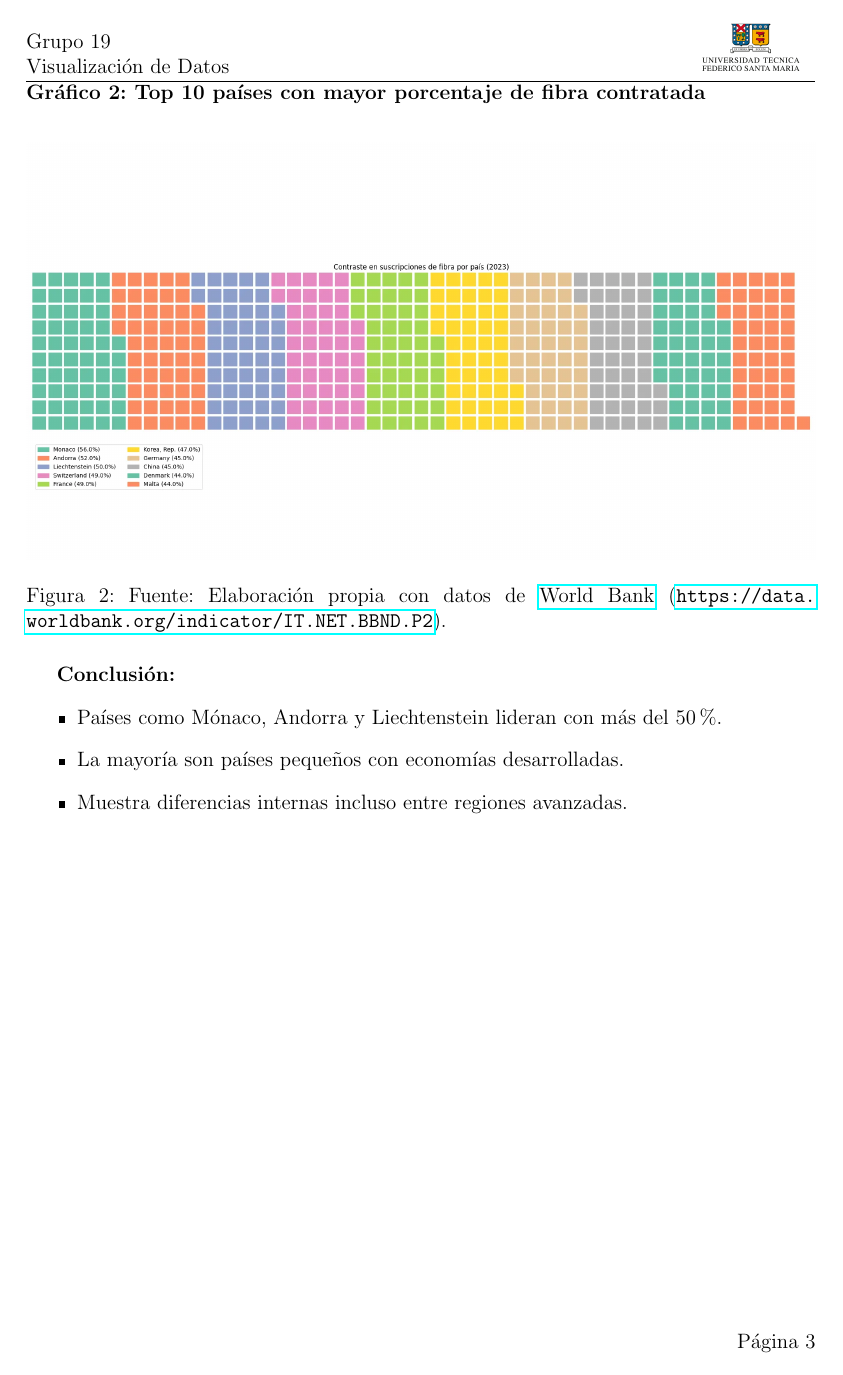
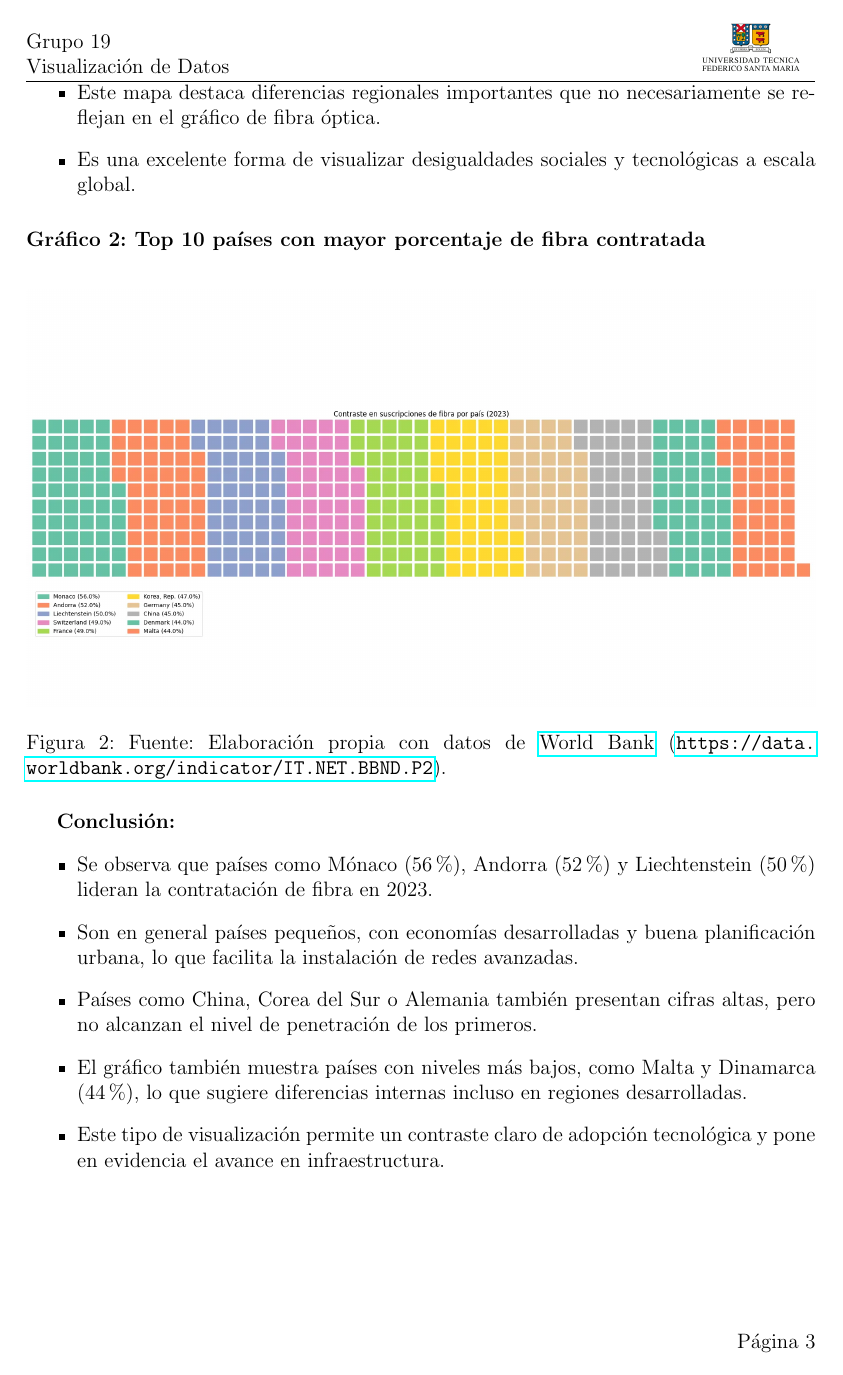
Before and after one commit to soloimsad/VD, a LaTeX problem sheet (Tarea 1/tarea1.tex): page 3 of 5. Compiled offline with pdfLaTeX.

Commit message:
fix conclusiones

```diff
--- a/Tarea 1/tarea1.tex
+++ b/Tarea 1/tarea1.tex
@@ -94,3 +94,5 @@ Este indicador señala el porcentaje de personas que utilizan Internet, sin impo
+    \item Este mapa destaca diferencias regionales importantes que no necesariamente se reflejan en el gráfico de fibra óptica.
+    \item Es una excelente forma de visualizar desigualdades sociales y tecnológicas a escala global.
 \end{itemize}
 
 \subsubsection*{Gráfico 2: Top 10 países con mayor porcentaje de fibra contratada}
@@ -103,10 +105,13 @@ Este indicador señala el porcentaje de personas que utilizan Internet, sin impo
 
 \textbf{Conclusión:}
 \begin{itemize}
-    \item Países como Mónaco, Andorra y Liechtenstein lideran con más del 50\%.
-    \item La mayoría son países pequeños con economías desarrolladas.
-    \item Muestra diferencias internas incluso entre regiones avanzadas.
+    \item Se observa que países como Mónaco (56\%), Andorra (52\%) y Liechtenstein (50\%) lideran la contratación de fibra en 2023.
+    \item Son en general países pequeños, con economías desarrolladas y buena planificación urbana, lo que facilita la instalación de redes avanzadas.
+    \item Países como China, Corea del Sur o Alemania también presentan cifras altas, pero no alcanzan el nivel de penetración de los primeros.
+    \item El gráfico también muestra países con niveles más bajos, como Malta y Dinamarca (44\%), lo que sugiere diferencias internas incluso en regiones desarrolladas.
+    \item Este tipo de visualización permite un contraste claro de adopción tecnológica y pone en evidencia el avance en infraestructura.
 \end{itemize}
+
 
 % ===================== JAVIER GÓMEZ =====================
 \newpage
```
Also changed, not shown: Tarea 1/tarea1.tex (6 more changed lines).
